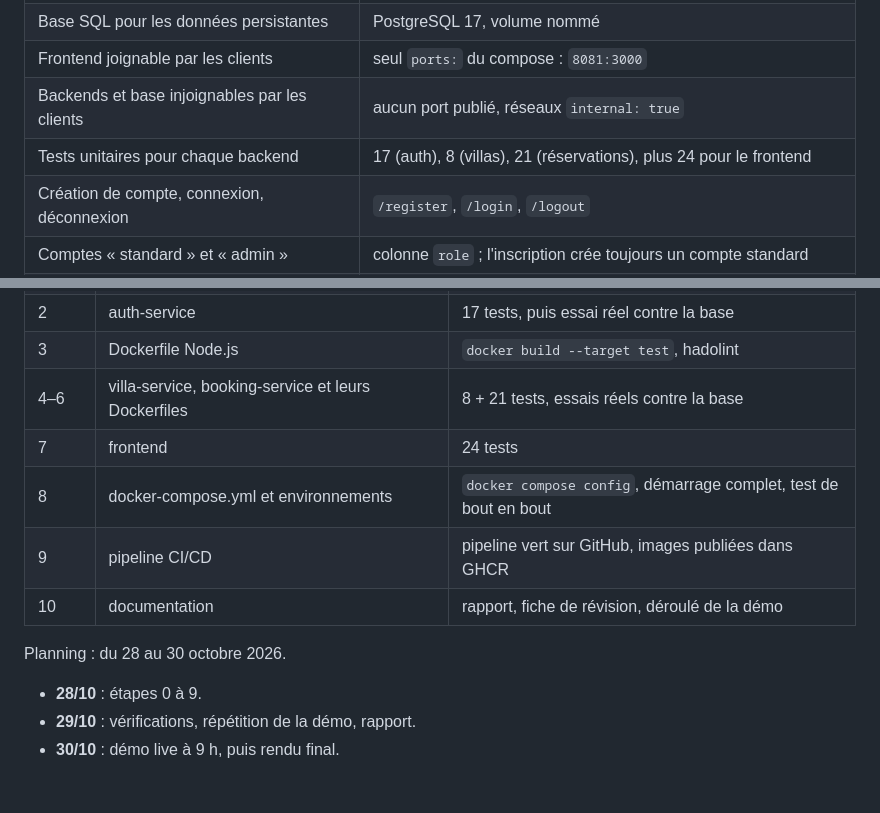
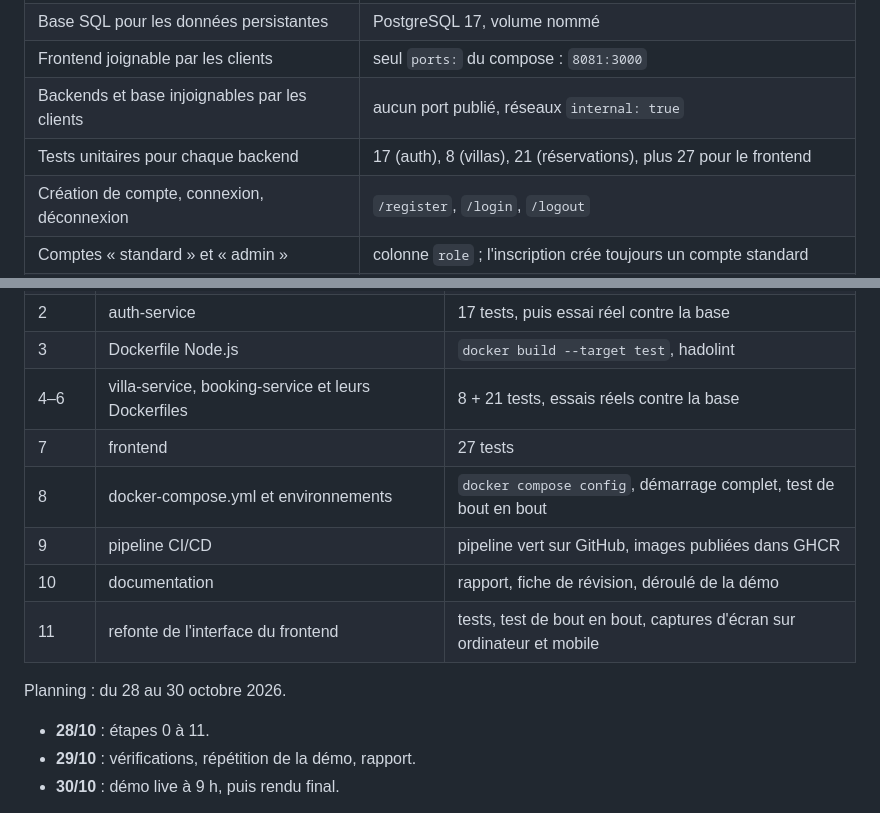
Before and after one commit to Tristan-stack/villa-cote-azur, a Markdown page: docs/rapport.md, 2 parts joined by grey strips. GitHub-like rendering; blank space fills up the shorter version.

```diff
--- a/docs/rapport.md
+++ b/docs/rapport.md
@@ -57,7 +57,7 @@ conteneurs : un frontend, trois backends et une base de données.
 | Base SQL pour les données persistantes | PostgreSQL 17, volume nommé |
 | Frontend joignable par les clients | seul `ports:` du compose : `8081:3000` |
 | Backends et base injoignables par les clients | aucun port publié, réseaux `internal: true` |
-| Tests unitaires pour chaque backend | 17 (auth), 8 (villas), 21 (réservations), plus 24 pour le frontend |
+| Tests unitaires pour chaque backend | 17 (auth), 8 (villas), 21 (réservations), plus 27 pour le frontend |
 | Création de compte, connexion, déconnexion | `/register`, `/login`, `/logout` |
 | Comptes « standard » et « admin » | colonne `role` ; l'inscription crée toujours un compte standard |
 | Chacun peut supprimer son compte | page « Mon compte » (`DELETE /users/me`) |
@@ -396,13 +430,14 @@ commit :
 | 2 | auth-service | 17 tests, puis essai réel contre la base |
 | 3 | Dockerfile Node.js | `docker build --target test`, hadolint |
 | 4–6 | villa-service, booking-service et leurs Dockerfiles | 8 + 21 tests, essais réels contre la base |
-| 7 | frontend | 24 tests |
+| 7 | frontend | 27 tests |
 | 8 | docker-compose.yml et environnements | `docker compose config`, démarrage complet, test de bout en bout |
 | 9 | pipeline CI/CD | pipeline vert sur GitHub, images publiées dans GHCR |
 | 10 | documentation | rapport, fiche de révision, déroulé de la démo |
+| 11 | refonte de l'interface du frontend | tests, test de bout en bout, captures d'écran sur ordinateur et mobile |
 
 Planning : du 28 au 30 octobre 2026.
-- **28/10** : étapes 0 à 9.
+- **28/10** : étapes 0 à 11.
 - **29/10** : vérifications, répétition de la démo, rapport.
 - **30/10** : démo live à 9 h, puis rendu final.
 
```
Also changed, not shown: other parts of docs/rapport.md (+38 -1 lines), README.md (+6 -0 lines).
